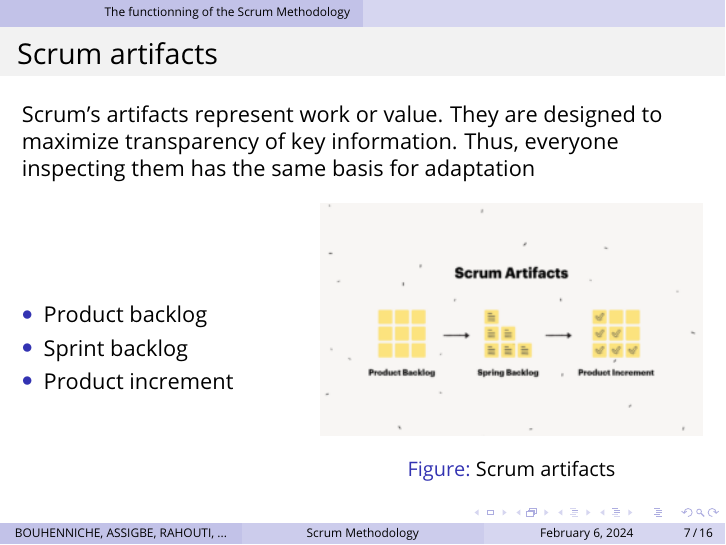
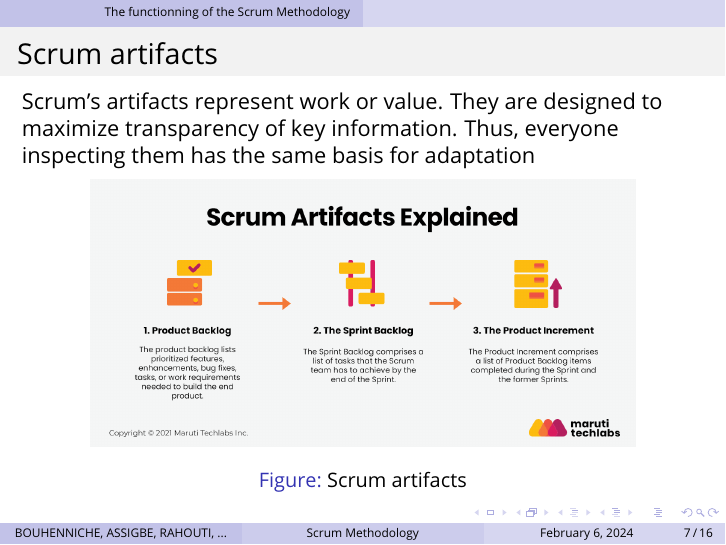
Before and after one commit to master-csmi/2024_team_scrum, LaTeX slides (main.tex): page 7 of 16. Compiled offline with pdfLaTeX.

Commit message:
modification

```diff
--- a/main.tex
+++ b/main.tex
@@ -280,21 +280,12 @@
 	 of key information. Thus, everyone
 	 inspecting them has the same basis for
 	 adaptation
-	\begin{columns}[c] % The "c" option specifies centered vertical alignment while the "t" option is used for top vertical alignment
-		\begin{column}{0.4\textwidth} % Left column width
-			\begin{itemize} % Left column width
-				\item Product backlog
-		        \item Sprint backlog
-		        \item Product increment
-			\end{itemize}
-		\end{column}
-		\begin{column}{0.7\textwidth} % Right column width
-			\begin{figure}
-				\includegraphics[width=0.8\linewidth]{SC_a.png}
-				\caption{Scrum artifacts}
-			\end{figure}
-		\end{column}
-	\end{columns}
+	 \begin{figure}
+		\centering
+		\includegraphics[width=0.8\textwidth]{Scrum_artifact.png}
+		\caption{Scrum artifacts}
+		\end{figure}
+
 
 \end{frame}
 
```
Also changed, not shown: Images/SC_a.png (deleted), Images/Scrum_artifact.png (added), 1 other file.
